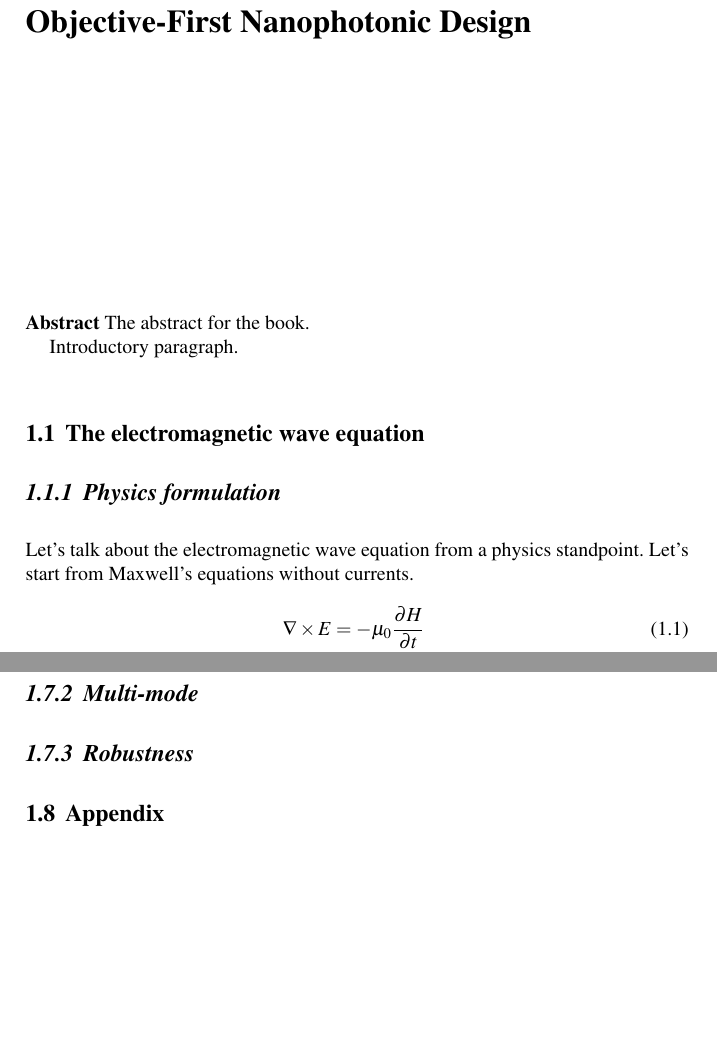
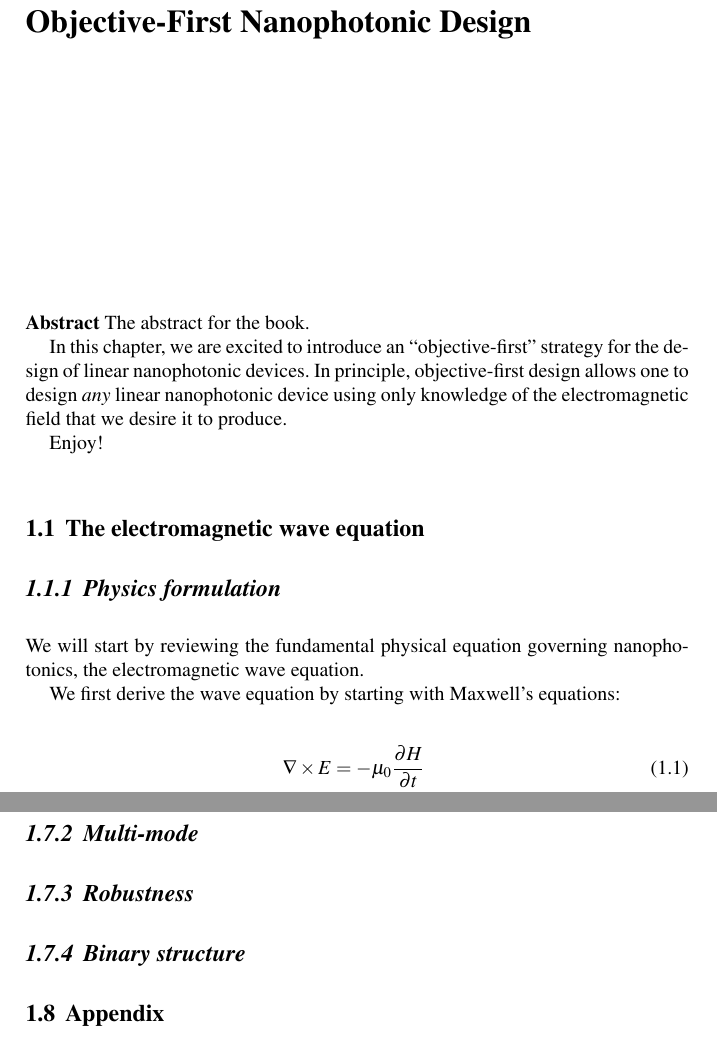
Before and after one commit to JesseLu/misc, a LaTeX document (presentations/meta_book/book.tex, which reads presentations/meta_book/my_chapter.tex, presentations/meta_book/wave_eq.tex): two parts of pages 3 and 16 of 20, joined at a grey line, cut so that both start at the same text, the shorter picture padded with empty space. Compiled offline with pdfLaTeX.

Commit message:
Small commit.

```diff
--- a/presentations/meta_book/my_chapter.tex
+++ b/presentations/meta_book/my_chapter.tex
@@ -13,7 +13,14 @@
 
 \abstract{The abstract for the book.}
 
-Introductory paragraph.
+In this chapter, we are excited to introduce an ``objective-first'' strategy
+    for the design of linear nanophotonic devices.
+In principle, objective-first design allows one to design
+    \emph{any} linear nanophotonic device
+    using only knowledge of the electromagnetic field
+    that we desire it to produce.
+
+Enjoy!
 
 \input{wave_eq}
 \input{ob1}
@@ -30,6 +37,7 @@ Introductory paragraph.
 \subsection{3D}
 \subsection{Multi-mode}
 \subsection{Robustness}
+\subsection{Binary structure}
 
 
 \section{Appendix}
--- a/presentations/meta_book/wave_eq.tex
+++ b/presentations/meta_book/wave_eq.tex
@@ -1,7 +1,13 @@
 \section{The electromagnetic wave equation}
+
 \subsection{Physics formulation}
-Let's talk about the electromagnetic wave equation from a physics standpoint.
-Let's start from Maxwell's equations without currents.
+We will start by reviewing
+    the fundamental physical equation governing nanophotonics,
+    the electromagnetic wave equation.
+
+We first derive the wave equation by starting with Maxwell's equations:
+
+
 \BA \curl E = - \mu_0 \frac{\partial H}{\partial t} \\
     \curl H = J + \epsilon \frac{\partial E}{\partial t} \EA
 
```
Also changed, not shown: presentations/meta_book/book.pdf (deleted).
